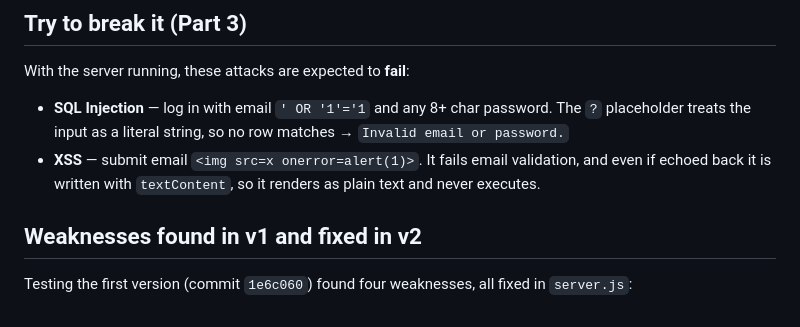
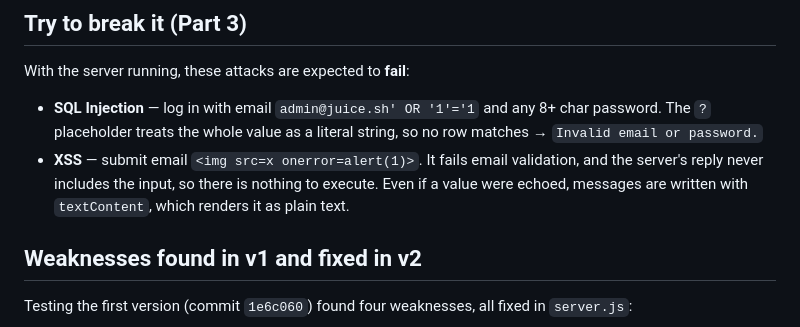
Before and after one commit to sanjit30/hw2-juice-shop-secure-login, a Markdown page: README.md, the part around the change. Drawn GitHub-style.

Commit message:
Fix README SQLi example to include a valid @ and clarify XSS note

```diff
--- a/README.md
+++ b/README.md
@@ -62,12 +62,12 @@ Password: Password123
 
 With the server running, these attacks are expected to **fail**:
 
-- **SQL Injection** — log in with email `' OR '1'='1` and any 8+ char password.
-  The `?` placeholder treats the input as a literal string, so no row matches →
-  `Invalid email or password.`
-- **XSS** — submit email `<img src=x onerror=alert(1)>`. It fails email
-  validation, and even if echoed back it is written with `textContent`, so it
-  renders as plain text and never executes.
+- **SQL Injection** — log in with email `admin@juice.sh' OR '1'='1` and any 8+ char
+  password. The `?` placeholder treats the whole value as a literal string, so no row
+  matches → `Invalid email or password.`
+- **XSS** — submit email `<img src=x onerror=alert(1)>`. It fails email validation, and
+  the server's reply never includes the input, so there is nothing to execute. Even if a
+  value were echoed, messages are written with `textContent`, which renders it as plain text.
 
 ## Weaknesses found in v1 and fixed in v2
 
```
